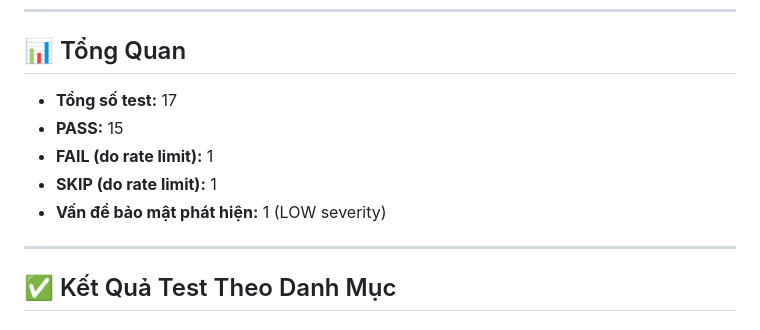
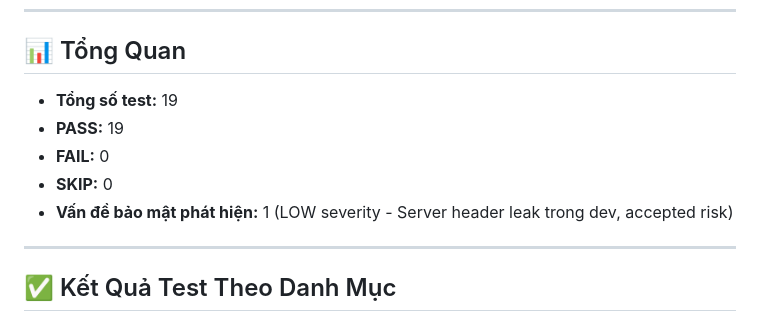
Before and after one commit to dangminhtai/cccd-api, a Markdown page: security_test_report.md, the part around the change. Rendered like a GitHub page.

Commit message:
docs: update security test report summary and details
- Updated total tests: 19/19 PASS
- Added Header Injection and Command Injection test results
- Updated test summary tables

```diff
--- a/security_test_report.md
+++ b/security_test_report.md
@@ -9,11 +9,11 @@
 
 ## 📊 Tổng Quan
 
-- **Tổng số test:** 17
-- **PASS:** 15
-- **FAIL (do rate limit):** 1
-- **SKIP (do rate limit):** 1
-- **Vấn đề bảo mật phát hiện:** 1 (LOW severity)
+- **Tổng số test:** 19
+- **PASS:** 19
+- **FAIL:** 0
+- **SKIP:** 0
+- **Vấn đề bảo mật phát hiện:** 1 (LOW severity - Server header leak trong dev, accepted risk)
 
 ---
 
```
